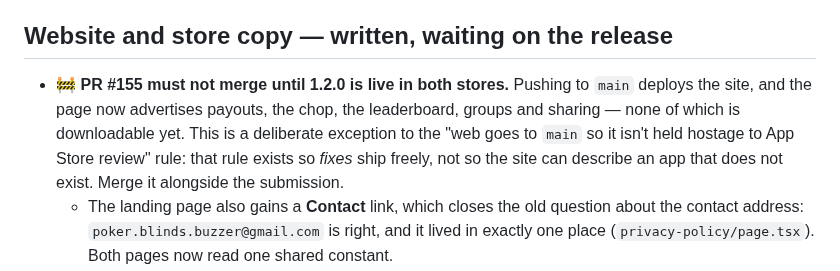
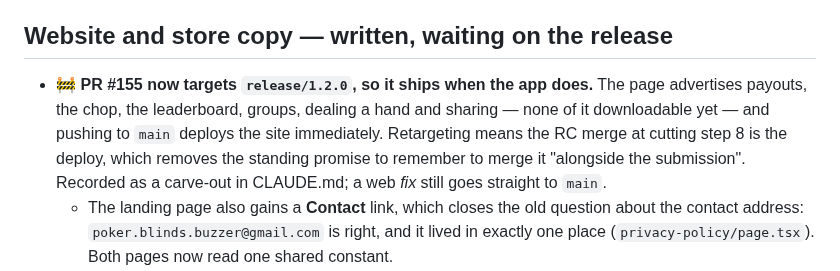
Before and after one commit to toondeboer/poker, a Markdown page: ROADMAP.md, the part around the change. GitHub-like rendering.

```diff
--- a/ROADMAP.md
+++ b/ROADMAP.md
@@ -190,11 +190,12 @@ are removed from this file when a release is cut rather than accumulating as ✅
 
 ## Website and store copy — written, waiting on the release
 
-- 🚧 **PR #155 must not merge until 1.2.0 is live in both stores.** Pushing to `main` deploys the
-  site, and the page now advertises payouts, the chop, the leaderboard, groups and sharing — none of
-  which is downloadable yet. This is a deliberate exception to the "web goes to `main` so it isn't
-  held hostage to App Store review" rule: that rule exists so *fixes* ship freely, not so the site
-  can describe an app that does not exist. Merge it alongside the submission.
+- 🚧 **PR #155 now targets `release/1.2.0`, so it ships when the app does.** The page advertises
+  payouts, the chop, the leaderboard, groups, dealing a hand and sharing — none of it downloadable
+  yet — and pushing to `main` deploys the site immediately. Retargeting means the RC merge at
+  cutting step 8 is the deploy, which removes the standing promise to remember to merge it
+  "alongside the submission". Recorded as a carve-out in CLAUDE.md; a web *fix* still goes straight
+  to `main`.
   - The landing page also gains a **Contact** link, which closes the old question about the contact
     address: `poker.blinds.buzzer@gmail.com` is right, and it lived in exactly one place
     (`privacy-policy/page.tsx`). Both pages now read one shared constant.
```
Also changed, not shown: CLAUDE.md (+9 -0 lines).
